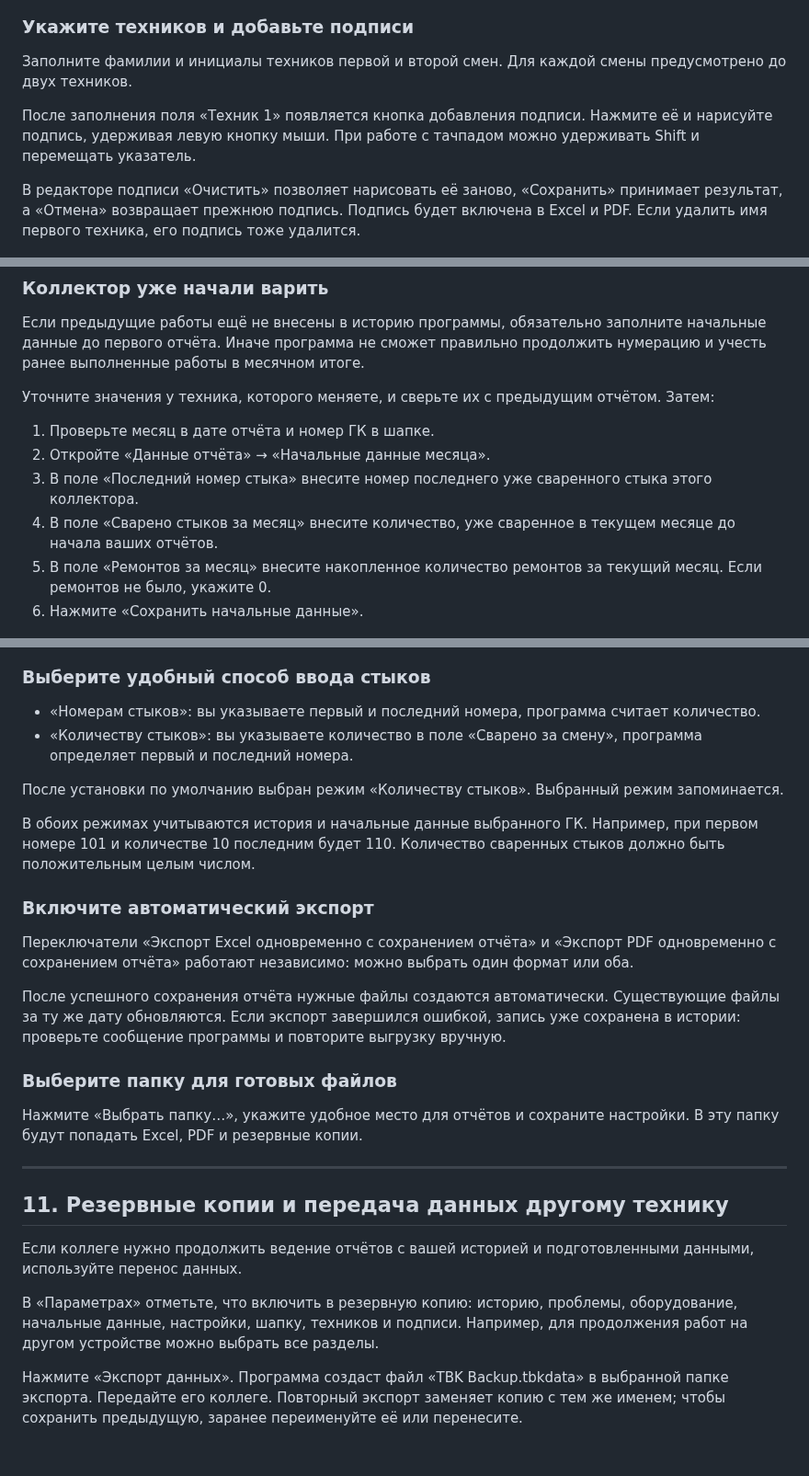
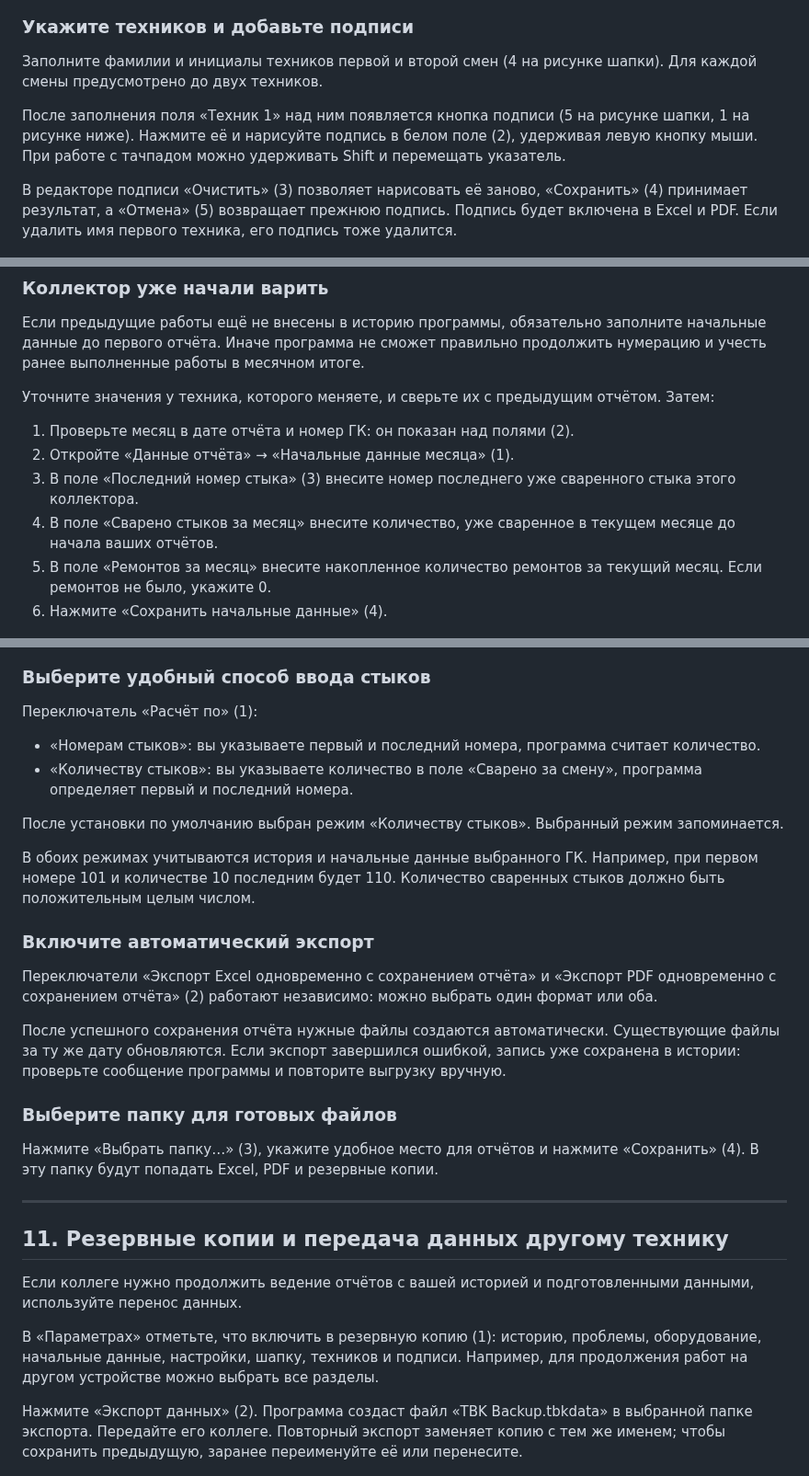
Before and after one commit to dddVolodyabbb/TBK-Reports, a Markdown page: docs/ТБК Отчёт — руководство пользователя.md, 3 parts joined by grey strips. Shown at 92% size. Drawn GitHub-style; blank space fills up the shorter version.

Commit message:
Руководства: номера со скриншотов в тексте, удаление со скриншотами
Co-Authored-By: Claude Opus 5.5 <noreply@anthropic.com>

```diff
--- a/docs/ТБК Отчёт — руководство пользователя.md
+++ b/docs/ТБК Отчёт — руководство пользователя.md
@@ -59,11 +61,11 @@
 ![Шапка отчёта: 1 — вкладка «Шапка отчёта», 2 — поля шапки, 3 — номер ГК, 4 — техники смен, 5 — кнопки подписи](images/win-header.png)
 
 ### Укажите техников и добавьте подписи
-Заполните фамилии и инициалы техников первой и второй смен. Для каждой смены предусмотрено до двух техников.
+Заполните фамилии и инициалы техников первой и второй смен (4 на рисунке шапки). Для каждой смены предусмотрено до двух техников.
 
-После заполнения поля «Техник 1» появляется кнопка добавления подписи. Нажмите её и нарисуйте подпись, удерживая левую кнопку мыши. При работе с тачпадом можно удерживать Shift и перемещать указатель.
+После заполнения поля «Техник 1» над ним появляется кнопка подписи (5 на рисунке шапки, 1 на рисунке ниже). Нажмите её и нарисуйте подпись в белом поле (2), удерживая левую кнопку мыши. При работе с тачпадом можно удерживать Shift и перемещать указатель.
 
-В редакторе подписи «Очистить» позволяет нарисовать её заново, «Сохранить» принимает результат, а «Отмена» возвращает прежнюю подпись. Подпись будет включена в Excel и PDF. Если удалить имя первого техника, его подпись тоже удалится.
+В редакторе подписи «Очистить» (3) позволяет нарисовать её заново, «Сохранить» (4) принимает результат, а «Отмена» (5) возвращает прежнюю подпись. Подпись будет включена в Excel и PDF. Если удалить имя первого техника, его подпись тоже удалится.
 
 ![Редактор подписи: 1 — открыть редактор, 2 — поле для подписи, 3 — «Очистить», 4 — «Сохранить», 5 — «Отмена»](images/win-signature.png)
 
@@ -103,12 +105,12 @@
 Если предыдущие работы ещё не внесены в историю программы, обязательно заполните начальные данные до первого отчёта. Иначе программа не сможет правильно продолжить нумерацию и учесть ранее выполненные работы в месячном итоге.
 
 Уточните значения у техника, которого меняете, и сверьте их с предыдущим отчётом. Затем:
-1. Проверьте месяц в дате отчёта и номер ГК в шапке.
-2. Откройте «Данные отчёта» → «Начальные данные месяца».
-3. В поле «Последний номер стыка» внесите номер последнего уже сваренного стыка этого коллектора.
+1. Проверьте месяц в дате отчёта и номер ГК: он показан над полями (2).
+2. Откройте «Данные отчёта» → «Начальные данные месяца» (1).
+3. В поле «Последний номер стыка» (3) внесите номер последнего уже сваренного стыка этого коллектора.
 4. В поле «Сварено стыков за месяц» внесите количество, уже сваренное в текущем месяце до начала ваших отчётов.
 5. В поле «Ремонтов за месяц» внесите накопленное количество ремонтов за текущий месяц. Если ремонтов не было, укажите 0.
-6. Нажмите «Сохранить начальные данные».
+6. Нажмите «Сохранить начальные данные» (4).
 
 ![Начальные данные месяца: 1 — вкладка, 2 — для какого ГК сохраняются данные, 3 — последний номер стыка и количества за месяц, 4 — «Сохранить начальные данные»](images/win-opening.png)
 
@@ -214,6 +216,7 @@
 ![Параметры: 1 — способ ввода стыков, 2 — автоматический экспорт, 3 — «Выбрать папку…», 4 — «Сохранить»](images/win-settings.png)
 
 ### Выберите удобный способ ввода стыков
+Переключатель «Расчёт по» (1):
 - «Номерам стыков»: вы указываете первый и последний номера, программа считает количество.
 - «Количеству стыков»: вы указываете количество в поле «Сварено за смену», программа определяет первый и последний номера.
 
@@ -222,21 +225,21 @@
 В обоих режимах учитываются история и начальные данные выбранного ГК. Например, при первом номере 101 и количестве 10 последним будет 110. Количество сваренных стыков должно быть положительным целым числом.
 
 ### Включите автоматический экспорт
-Переключатели «Экспорт Excel одновременно с сохранением отчёта» и «Экспорт PDF одновременно с сохранением отчёта» работают независимо: можно выбрать один формат или оба.
+Переключатели «Экспорт Excel одновременно с сохранением отчёта» и «Экспорт PDF одновременно с сохранением отчёта» (2) работают независимо: можно выбрать один формат или оба.
 
 После успешного сохранения отчёта нужные файлы создаются автоматически. Существующие файлы за ту же дату обновляются. Если экспорт завершился ошибкой, запись уже сохранена в истории: проверьте сообщение программы и повторите выгрузку вручную.
 
 ### Выберите папку для готовых файлов
-Нажмите «Выбрать папку…», укажите удобное место для отчётов и сохраните настройки. В эту папку будут попадать Excel, PDF и резервные копии.
+Нажмите «Выбрать папку…» (3), укажите удобное место для отчётов и нажмите «Сохранить» (4). В эту папку будут попадать Excel, PDF и резервные копии.
 
 ---
 
 ## 11. Резервные копии и передача данных другому технику
 Если коллеге нужно продолжить ведение отчётов с вашей историей и подготовленными данными, используйте перенос данных.
 
-В «Параметрах» отметьте, что включить в резервную копию: историю, проблемы, оборудование, начальные данные, настройки, шапку, техников и подписи. Например, для продолжения работ на другом устройстве можно выбрать все разделы.
+В «Параметрах» отметьте, что включить в резервную копию (1): историю, проблемы, оборудование, начальные данные, настройки, шапку, техников и подписи. Например, для продолжения работ на другом устройстве можно выбрать все разделы.
 
-Нажмите «Экспорт данных». Программа создаст файл «TBK Backup.tbkdata» в выбранной папке экспорта. Передайте его коллеге. Повторный экспорт заменяет копию с тем же именем; чтобы сохранить предыдущую, заранее переименуйте её или перенесите.
+Нажмите «Экспорт данных» (2). Программа создаст файл «TBK Backup.tbkdata» в выбранной папке экспорта. Передайте его коллеге. Повторный экспорт заменяет копию с тем же именем; чтобы сохранить предыдущую, заранее переименуйте её или перенесите.
 
 ![Резервная копия: 1 — разделы, которые войдут в копию, 2 — «Экспорт данных», 3 — «Импорт данных»](images/win-backup.png)
 
```
Also changed, not shown: other parts of docs/ТБК Отчёт — руководство пользователя.md (+33 -29 lines), docs/ТБК Отчёт — руководство по установке.md (+20 -5 lines), docs/images/android-uninstall.png (added), docs/images/win-uninstall-confirm.png (added), docs/images/win-uninstall-settings.png (added).
